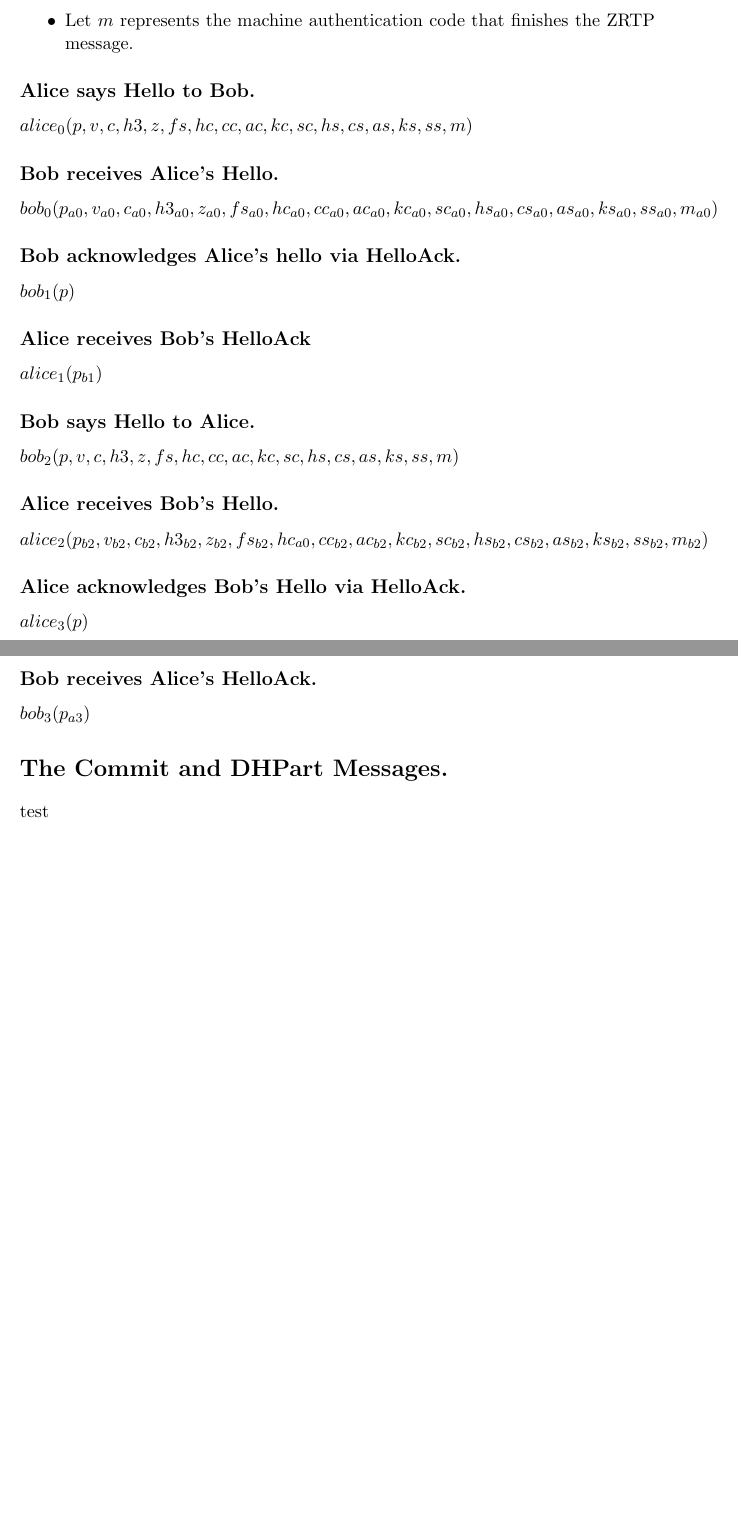
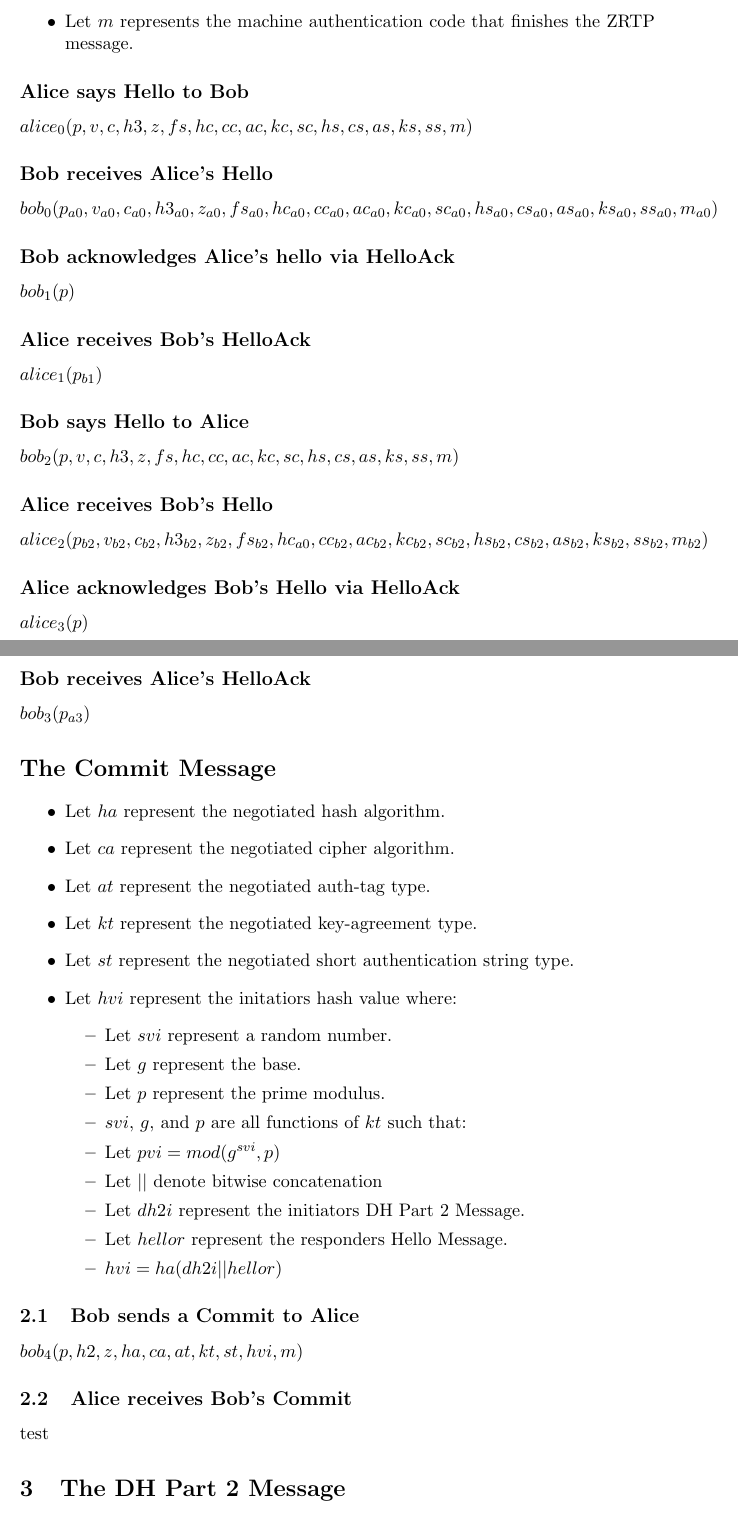
Before and after one commit to donovancrichton/srs, a LaTeX document (Src/paper.tex): two parts of pages 2 and 3 of 3, joined at a grey line, cut so that both start at the same text, the shorter picture padded with empty space. Compiled offline with pdfLaTeX.

Commit message:
Midway through formally documenting the DH process of ZRTP

```diff
--- a/Src/paper.tex
+++ b/Src/paper.tex
@@ -74,27 +73,52 @@
     \item Let $m$ represents the machine authentication code
           that finishes the ZRTP message.
   \end{itemize}
-  \subsection*{Alice says Hello to Bob.}
+  \subsection*{Alice says Hello to Bob}
    $alice_0(p,v,c,h3,z,fs,hc,cc,ac,kc,sc,hs,cs,as,ks,ss,m)$
-  \subsection*{Bob receives Alice's Hello.}
+  \subsection*{Bob receives Alice's Hello}
    $bob_0(p_{a0},v_{a0},c_{a0},h3_{a0},z_{a0},fs_{a0},hc_{a0}
      ,cc_{a0},ac_{a0},kc_{a0},sc_{a0},hs_{a0},cs_{a0}
           ,as_{a0},ks_{a0},ss_{a0},m_{a0})$
-  \subsection*{Bob acknowledges Alice's hello via HelloAck.}
+  \subsection*{Bob acknowledges Alice's hello via HelloAck}
   $bob_1(p)$
   \subsection*{Alice receives Bob's HelloAck}
   $alice_1(p_{b1})$
-  \subsection*{Bob says Hello to Alice.}
+  \subsection*{Bob says Hello to Alice}
   $bob_2(p,v,c,h3,z,fs,hc,cc,ac,kc,sc,hs,cs,as,ks,ss,m)$
-  \subsection*{Alice receives Bob's Hello.}
+  \subsection*{Alice receives Bob's Hello}
    $alice_2(p_{b2},v_{b2},c_{b2},h3_{b2},z_{b2},fs_{b2},hc_{a0}
      ,cc_{b2},ac_{b2},kc_{b2},sc_{b2},hs_{b2},cs_{b2}
           ,as_{b2},ks_{b2},ss_{b2},m_{b2})$
-  \subsection*{Alice acknowledges Bob's Hello via HelloAck.}
+  \subsection*{Alice acknowledges Bob's Hello via HelloAck}
   $alice_3(p)$
-  \subsection*{Bob receives Alice's HelloAck.}
+  \subsection*{Bob receives Alice's HelloAck}
   $bob_3(p_{a3})$
-  \section*{The Commit and DHPart Messages.}
+  \section*{The Commit Message}
+  \begin{itemize}
+    \item Let $ha$ represent the negotiated hash algorithm.
+    \item Let $ca$ represent the negotiated cipher algorithm.
+    \item Let $at$ represent the negotiated auth-tag type.
+    \item Let $kt$ represent the negotiated key-agreement type.
+    \item Let $st$ represent the negotiated short authentication
+            string type.
+    \item Let $hvi$ represent the initatiors hash value where:
+      \begin{itemize}
+        \item Let $svi$ represent a random number.
+        \item Let $g$ represent the base.
+        \item Let $p$ represent the prime modulus.
+        \item $svi$, $g$, and $p$ are all functions of $kt$
+              such that:
+        \item Let $pvi = mod(g^{svi},p)$
+        \item Let $||$ denote bitwise concatenation
+        \item Let $dh2i$ represent the initiators DH Part 2 Message.
+        \item Let $hellor$ represent the responders Hello Message.
+        \item $hvi = ha(dh2i || hellor)$
+      \end{itemize}
+  \end{itemize}
+  \subsection{Bob sends a Commit to Alice}
+  $bob_4(p,h2,z,ha,ca,at,kt,st,hvi,m)$
+  \subsection{Alice receives Bob's Commit}
   test
+  \section{The DH Part 2 Message}
 
 \end{document}
```
Also changed, not shown: Docs/paper.pdf, Src/paper.tex (7 more changed lines).
